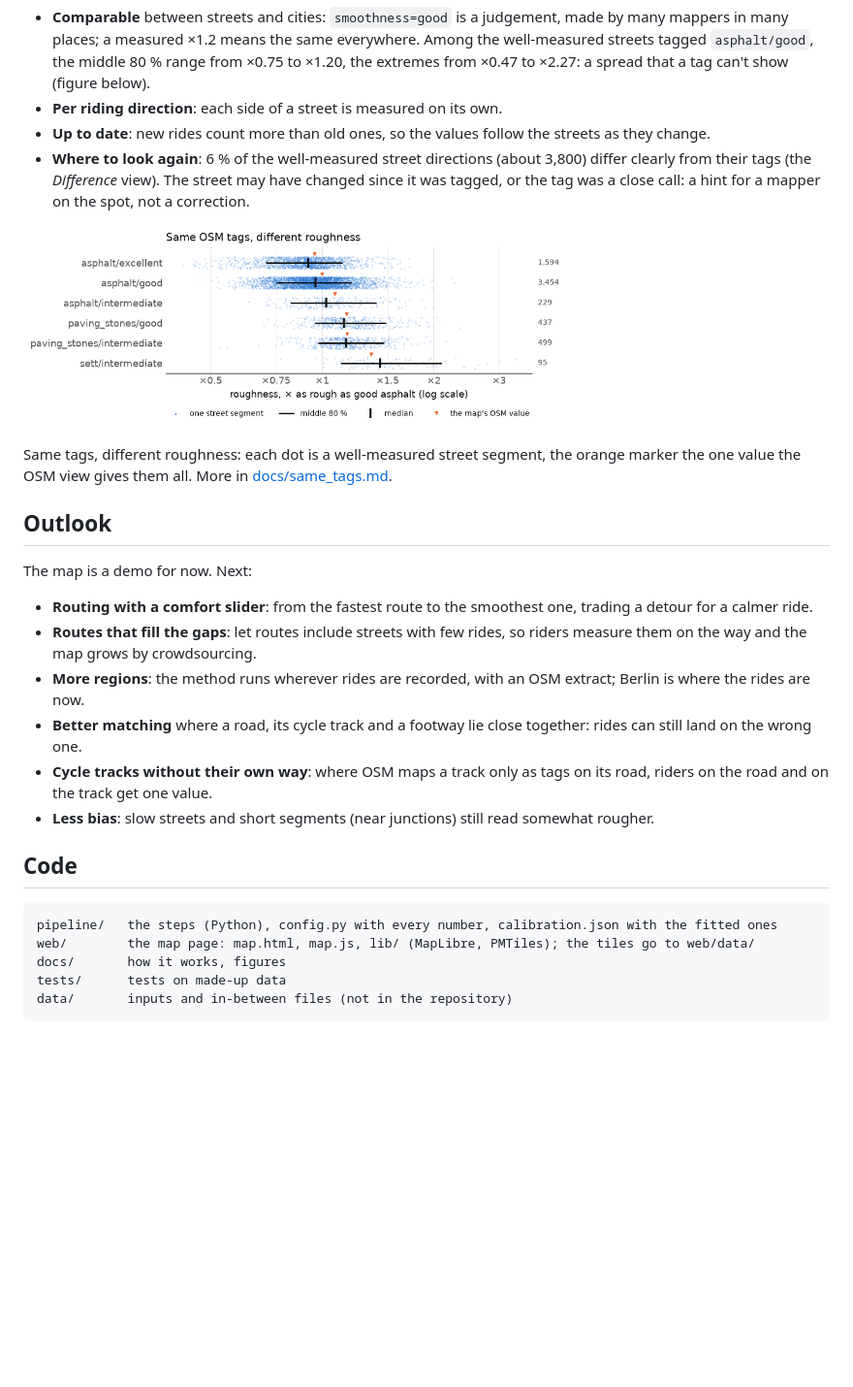
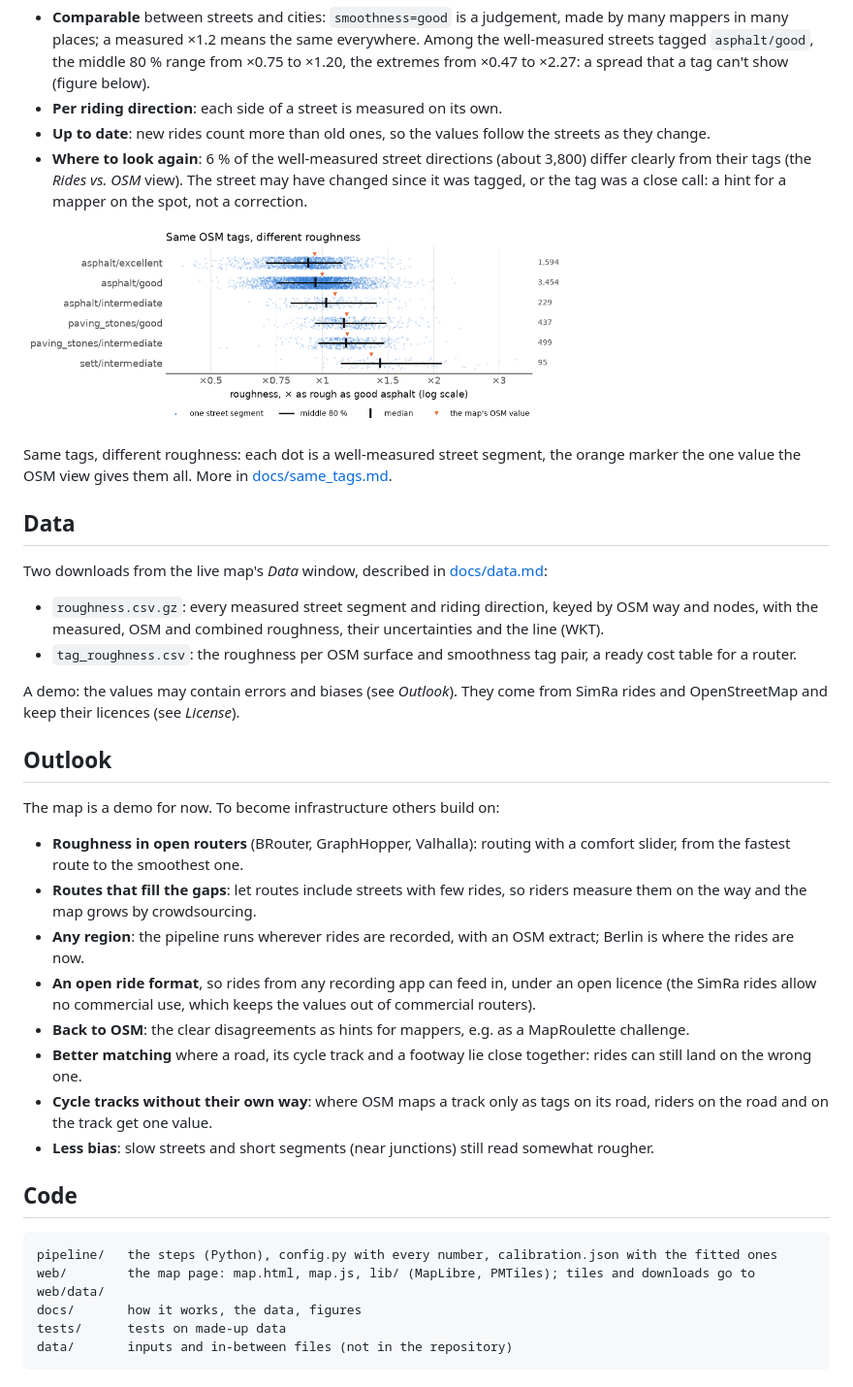
Before and after one commit to AndreasGerken/velosense, a Markdown page: README.md, the part around one of its changes. Shown at 97% size. Drawn GitHub-style; blank space fills up the shorter version.

````diff
--- a/README.md
+++ b/README.md
@@ -45,7 +50,7 @@ final result: parts of the method and its calibration are still open (see *Outlo
 * **Per riding direction**: each side of a street is measured on its own.
 * **Up to date**: new rides count more than old ones, so the values follow the streets as they change.
 * **Where to look again**: 6 % of the well-measured street directions (about 3,800) differ clearly from their tags
-  (the *Difference* view). The street may have changed since it was tagged, or the tag was a close call: a hint for
+  (the *Rides vs. OSM* view). The street may have changed since it was tagged, or the tag was a close call: a hint for
   a mapper on the spot, not a correction.
 
 <a href="docs/same_tags.md"><img src="docs/same_tags.png" width="560" alt="Measured roughness per OSM tag pair: one dot per street segment"></a>
@@ -53,15 +58,30 @@ final result: parts of the method and its calibration are still open (see *Outlo
 Same tags, different roughness: each dot is a well-measured street segment, the orange marker the one value the
 OSM view gives them all. More in [docs/same_tags.md](docs/same_tags.md).
 
+## Data
+
+Two downloads from the live map's *Data* window, described in [docs/data.md](docs/data.md):
+
+* `roughness.csv.gz`: every measured street segment and riding direction, keyed by OSM way and nodes, with the
+  measured, OSM and combined roughness, their uncertainties and the line (WKT).
+* `tag_roughness.csv`: the roughness per OSM surface and smoothness tag pair, a ready cost table for a router.
+
+A demo: the values may contain errors and biases (see *Outlook*). They come from SimRa rides and OpenStreetMap and
+keep their licences (see *License*).
+
 ## Outlook
 
-The map is a demo for now. Next:
+The map is a demo for now. To become infrastructure others build on:
 
-* **Routing with a comfort slider**: from the fastest route to the smoothest one, trading a detour for a calmer ride.
+* **Roughness in open routers** (BRouter, GraphHopper, Valhalla): routing with a comfort slider, from the fastest
+  route to the smoothest one.
 * **Routes that fill the gaps**: let routes include streets with few rides, so riders measure them on the way and
   the map grows by crowdsourcing.
-* **More regions**: the method runs wherever rides are recorded, with an OSM extract; Berlin is where the rides are
+* **Any region**: the pipeline runs wherever rides are recorded, with an OSM extract; Berlin is where the rides are
   now.
+* **An open ride format**, so rides from any recording app can feed in, under an open licence (the SimRa rides
+  allow no commercial use, which keeps the values out of commercial routers).
+* **Back to OSM**: the clear disagreements as hints for mappers, e.g. as a MapRoulette challenge.
 * **Better matching** where a road, its cycle track and a footway lie close together: rides can still land on the
   wrong one.
 * **Cycle tracks without their own way**: where OSM maps a track only as tags on its road, riders on the road and on
@@ -72,8 +92,8 @@ The map is a demo for now. Next:
 
 ```
 pipeline/   the steps (Python), config.py with every number, calibration.json with the fitted ones
-web/        the map page: map.html, map.js, lib/ (MapLibre, PMTiles); the tiles go to web/data/
-docs/       how it works, figures
+web/        the map page: map.html, map.js, lib/ (MapLibre, PMTiles); tiles and downloads go to web/data/
+docs/       how it works, the data, figures
 tests/      tests on made-up data
 data/       inputs and in-between files (not in the repository)
 ```
````
Also changed, not shown: other parts of README.md (+19 -12 lines), docs/data.md (added, +68 -0 lines), docs/how_it_works.md (+8 -3 lines), docs/map.jpg, 8 other files.
